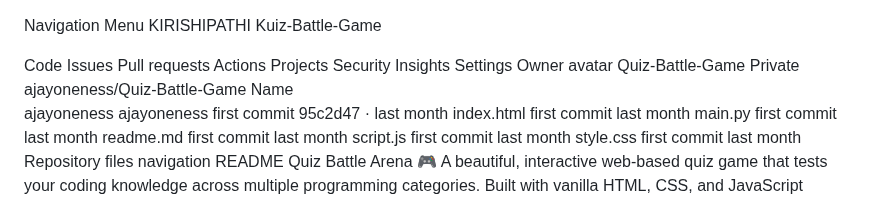
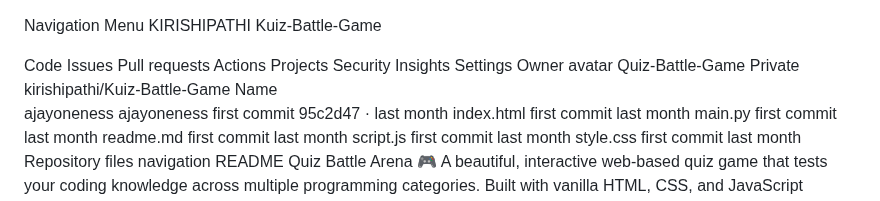
Before and after one commit to kirishipathi/Kuiz-Battle-Arena, a Markdown page: README.md, the part around the change. Rendered like a GitHub page.

```diff
--- a/README.md
+++ b/README.md
@@ -13,7 +13,7 @@ Settings
 Owner avatar
 Quiz-Battle-Game
 Private
-ajayoneness/Quiz-Battle-Game
+kirishipathi/Kuiz-Battle-Game
 Name
 ajayoneness
 ajayoneness
```
